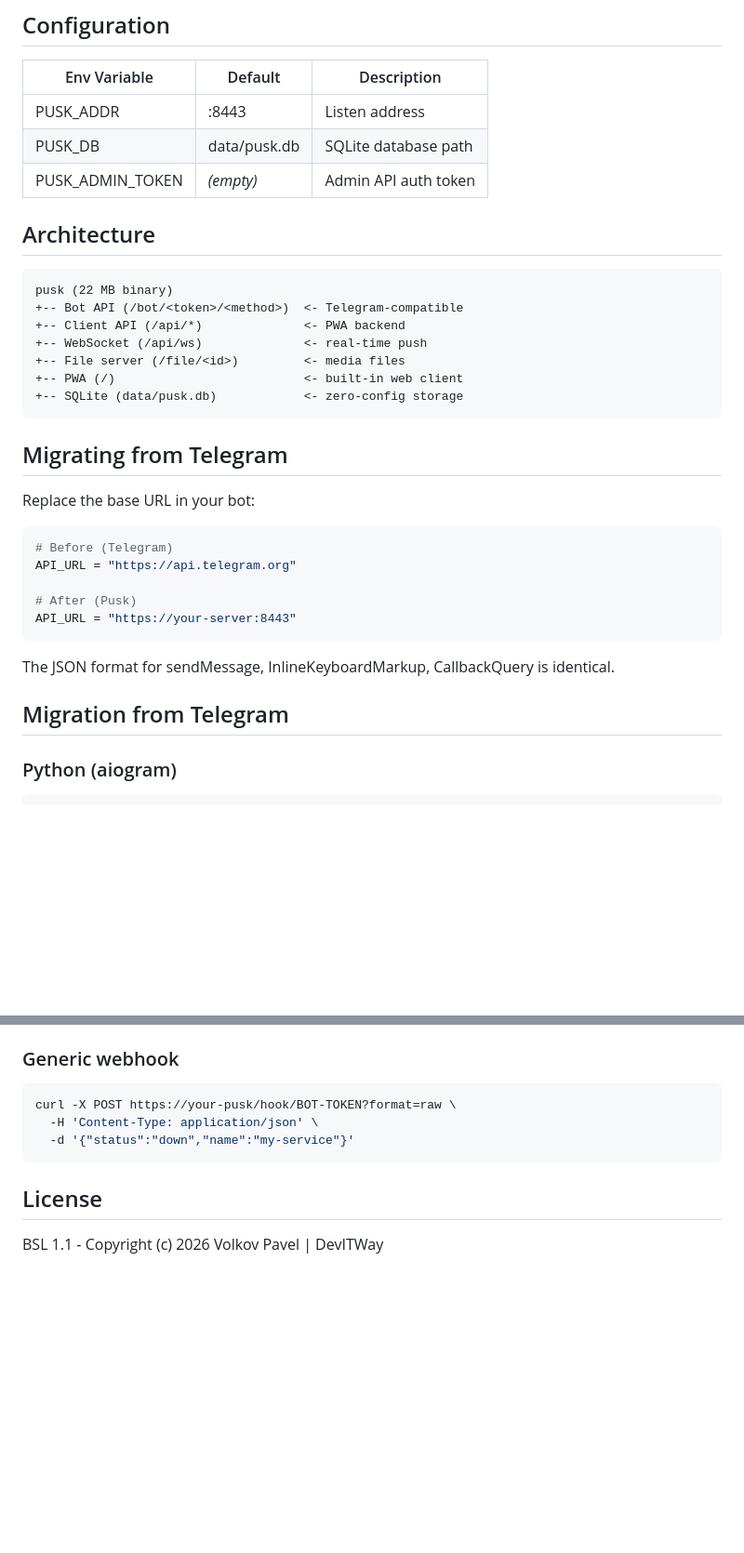
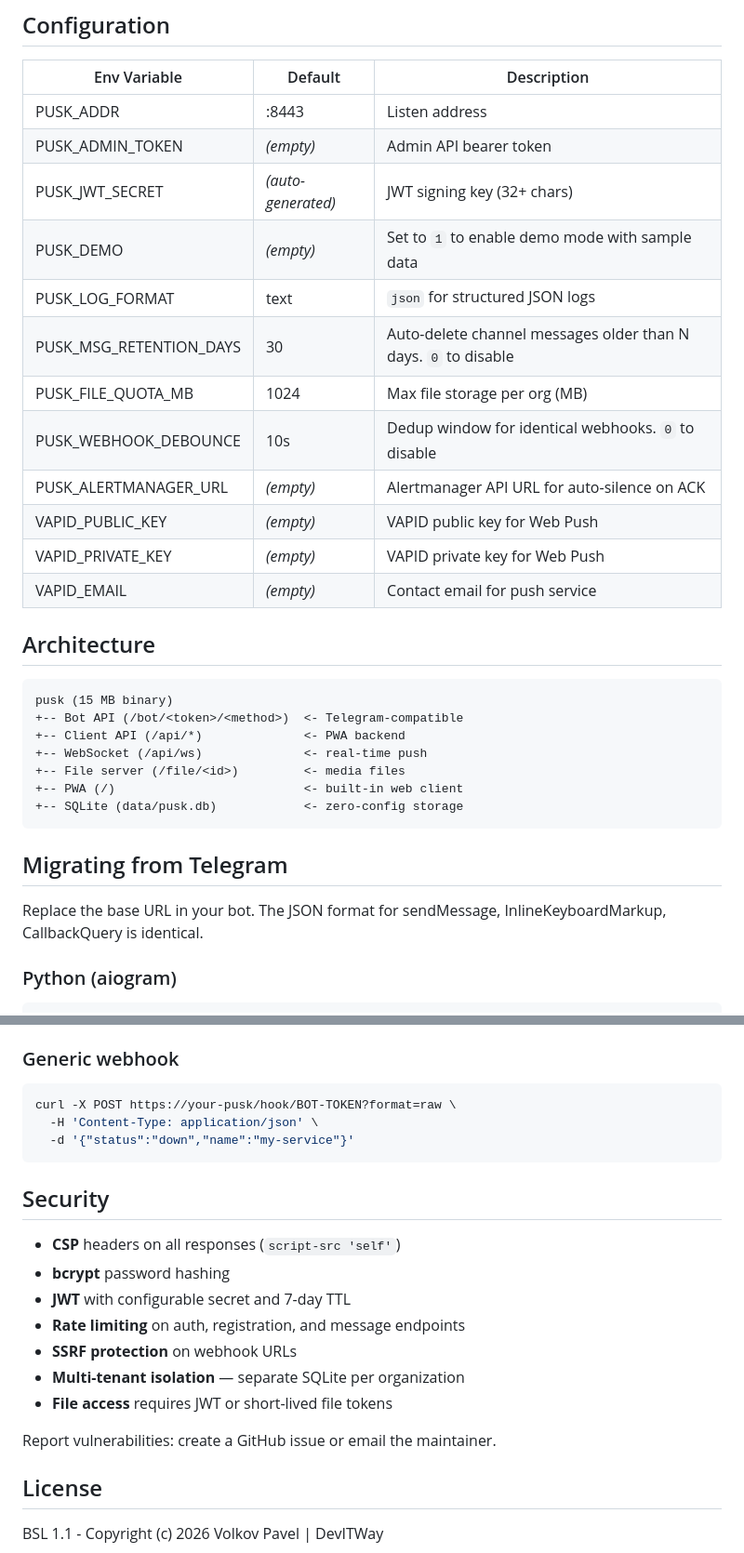
Before and after one commit to getpusk/pusk, a Markdown page: README.md, 2 parts joined by grey strips. Shown at 93% size. GitHub-like rendering; blank space fills up the shorter version.

````diff
--- a/README.md
+++ b/README.md
@@ -80,13 +237,22 @@ Navigate to `http://localhost:8443` — register, pick a bot, chat.
 | Env Variable | Default | Description |
 |-------------|---------|-------------|
 | PUSK_ADDR | :8443 | Listen address |
-| PUSK_DB | data/pusk.db | SQLite database path |
-| PUSK_ADMIN_TOKEN | _(empty)_ | Admin API auth token |
+| PUSK_ADMIN_TOKEN | _(empty)_ | Admin API bearer token |
+| PUSK_JWT_SECRET | _(auto-generated)_ | JWT signing key (32+ chars) |
+| PUSK_DEMO | _(empty)_ | Set to `1` to enable demo mode with sample data |
+| PUSK_LOG_FORMAT | text | `json` for structured JSON logs |
+| PUSK_MSG_RETENTION_DAYS | 30 | Auto-delete channel messages older than N days. `0` to disable |
+| PUSK_FILE_QUOTA_MB | 1024 | Max file storage per org (MB) |
+| PUSK_WEBHOOK_DEBOUNCE | 10s | Dedup window for identical webhooks. `0` to disable |
+| PUSK_ALERTMANAGER_URL | _(empty)_ | Alertmanager API URL for auto-silence on ACK |
+| VAPID_PUBLIC_KEY | _(empty)_ | VAPID public key for Web Push |
+| VAPID_PRIVATE_KEY | _(empty)_ | VAPID private key for Web Push |
+| VAPID_EMAIL | _(empty)_ | Contact email for push service |
 
 ## Architecture
 
 ```
-pusk (22 MB binary)
+pusk (15 MB binary)
 +-- Bot API (/bot/<token>/<method>)  <- Telegram-compatible
 +-- Client API (/api/*)              <- PWA backend
 +-- WebSocket (/api/ws)              <- real-time push
@@ -97,19 +263,7 @@ pusk (22 MB binary)
 
 ## Migrating from Telegram
 
-Replace the base URL in your bot:
-
-```python
-# Before (Telegram)
-API_URL = "https://api.telegram.org"
-
-# After (Pusk)
-API_URL = "https://your-server:8443"
-```
-
-The JSON format for sendMessage, InlineKeyboardMarkup, CallbackQuery is identical.
-
-## Migration from Telegram
+Replace the base URL in your bot. The JSON format for sendMessage, InlineKeyboardMarkup, CallbackQuery is identical.
 
 ### Python (aiogram)
 ```diff
@@ -173,6 +327,18 @@ curl -X POST https://your-pusk/hook/BOT-TOKEN?format=raw \
   -d '{"status":"down","name":"my-service"}'
 ```
 
+## Security
+
+- **CSP** headers on all responses (`script-src 'self'`)
+- **bcrypt** password hashing
+- **JWT** with configurable secret and 7-day TTL
+- **Rate limiting** on auth, registration, and message endpoints
+- **SSRF protection** on webhook URLs
+- **Multi-tenant isolation** — separate SQLite per organization
+- **File access** requires JWT or short-lived file tokens
+
+Report vulnerabilities: create a GitHub issue or email the maintainer.
+
 ## License
 
 BSL 1.1 - Copyright (c) 2026 Volkov Pavel | DevITWay
````
Also changed, not shown: other parts of README.md (+158 -1 lines).
